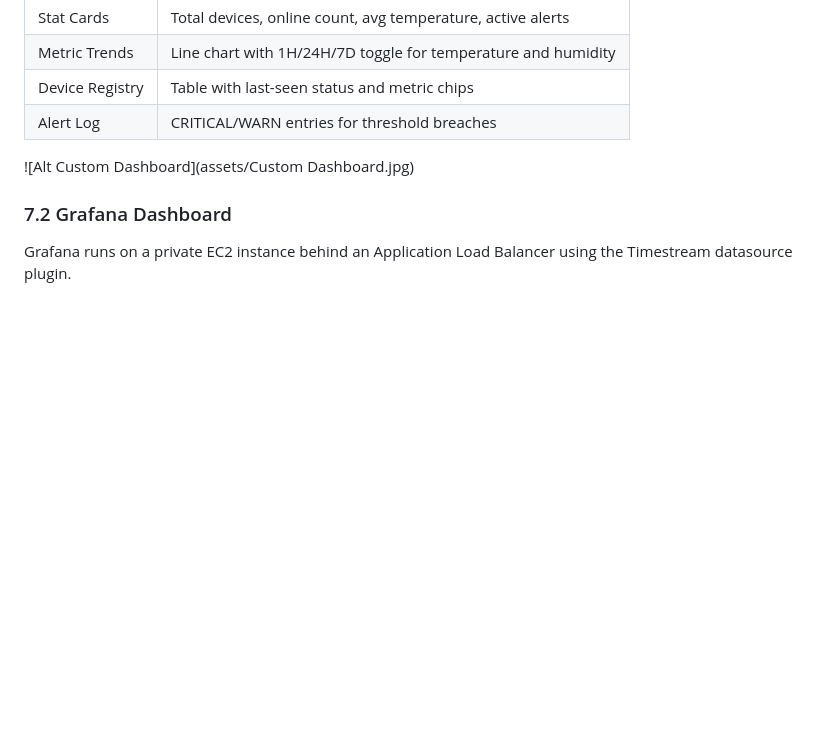
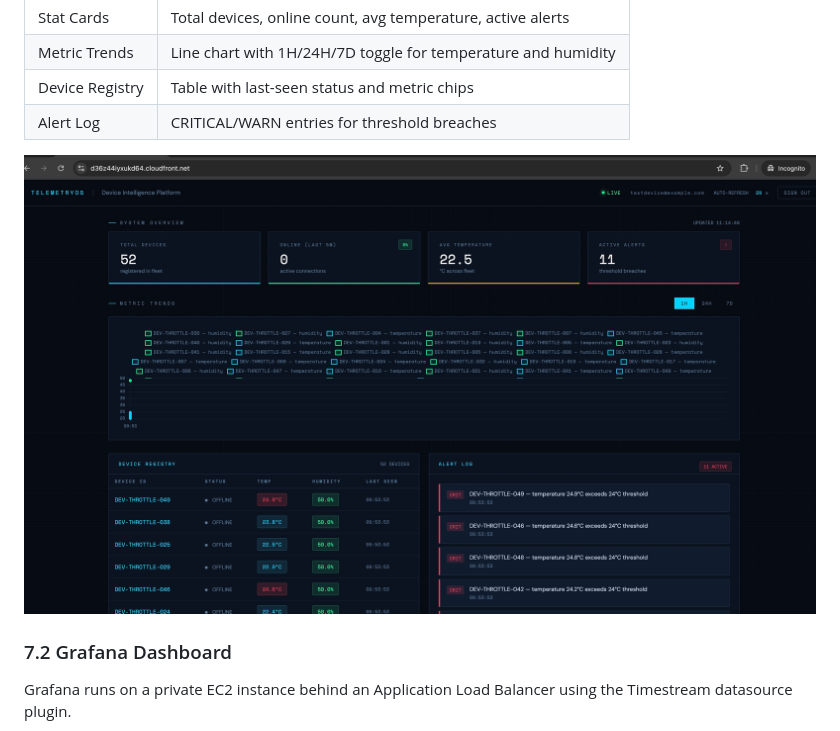
Before and after one commit to eyespan/device-telemetry-saas, a Markdown page: README.md, the part around the change. Drawn GitHub-style; blank space fills up the shorter version.

Commit message:
added assets

```diff
--- a/README.md
+++ b/README.md
@@ -404,7 +404,7 @@ This is a single-page React application served via CloudFront and authenticated
 | Device Registry | Table with last-seen status and metric chips |
 | Alert Log | CRITICAL/WARN entries for threshold breaches |
 
-![Alt Custom Dashboard](assets/Custom Dashboard.jpg)
+![Alt Custom Dashboard](assets/custom-ui-telemetry.jpg)
 
 ### 7.2 Grafana Dashboard
 
```
